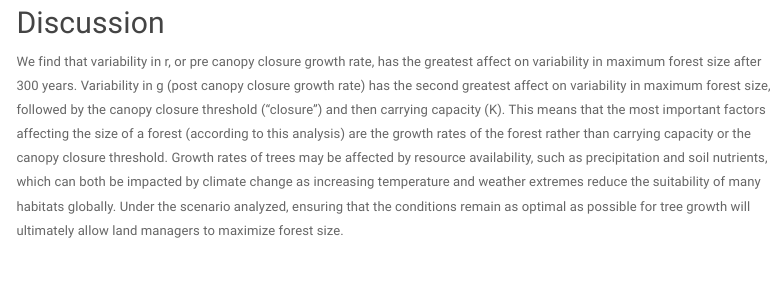
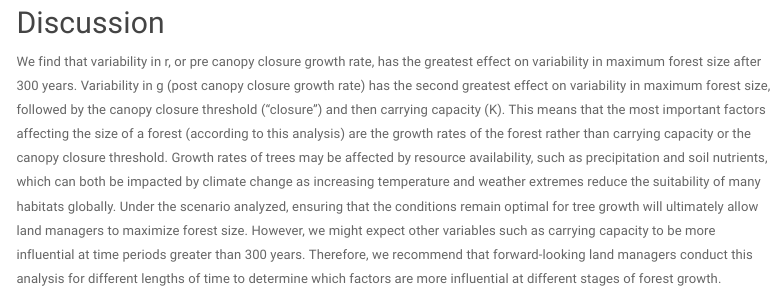
Before and after one commit to miaguarnieri/esm232-assignment5, an R Markdown document (assignment_6.Rmd): the page in a window 1100 px wide, from 1400 px down. Rendered offline with R 4.5, knitr and Pandoc, with nearby package versions; code that draws random numbers runs with fixed seeds of ours; some code elsewhere in the file could not run offline; menus at the side of the page are left out.

Commit message:
edits to discussion

````diff
--- a/assignment_6.Rmd
+++ b/assignment_6.Rmd
@@ -146,4 +146,5 @@ sens_C_max$T
 ```
 
 ## Discussion
-We find that variability in r, or pre canopy closure growth rate, has the greatest affect on variability in maximum forest size after 300 years. Variability in g (post canopy closure growth rate) has the second greatest affect on variability in maximum forest size, followed by the canopy closure threshold ("closure") and then carrying capacity (K). This means that the most important factors affecting the size of a forest (according to this analysis) are the growth rates of the forest rather than carrying capacity or the canopy closure threshold. Growth rates of trees may be affected by resource availability, such as precipitation and soil nutrients, which can both be impacted by climate change as increasing temperature and weather extremes reduce the suitability of many habitats globally. Under the scenario analyzed, ensuring that the conditions remain as optimal as possible for tree growth will ultimately allow land managers to maximize forest size.
+
+We find that variability in r, or pre canopy closure growth rate, has the greatest effect on variability in maximum forest size after 300 years. Variability in g (post canopy closure growth rate) has the second greatest effect on variability in maximum forest size, followed by the canopy closure threshold ("closure") and then carrying capacity (K). This means that the most important factors affecting the size of a forest (according to this analysis) are the growth rates of the forest rather than carrying capacity or the canopy closure threshold. Growth rates of trees may be affected by resource availability, such as precipitation and soil nutrients, which can both be impacted by climate change as increasing temperature and weather extremes reduce the suitability of many habitats globally. Under the scenario analyzed, ensuring that the conditions remain optimal for tree growth will ultimately allow land managers to maximize forest size. However, we might expect other variables such as carrying capacity to be more influential at time periods greater than 300 years. Therefore, we recommend that forward-looking land managers conduct this analysis for different lengths of time to determine which factors are more influential at different stages of forest growth.
````
